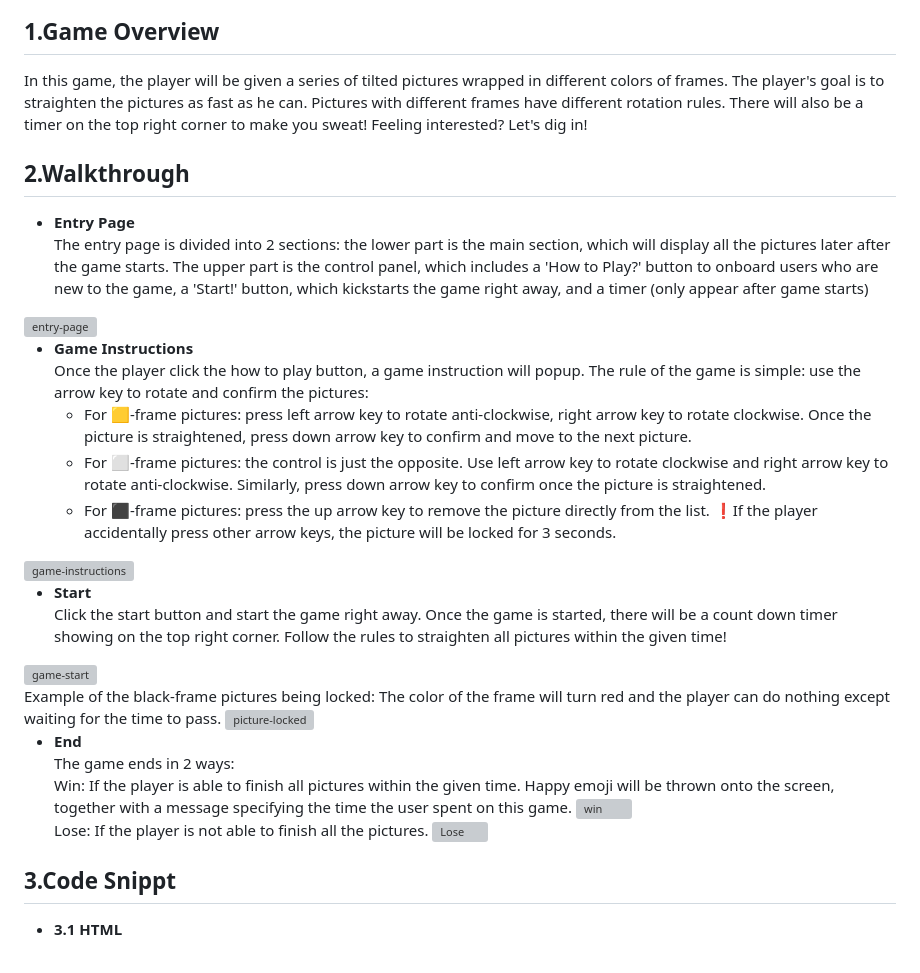
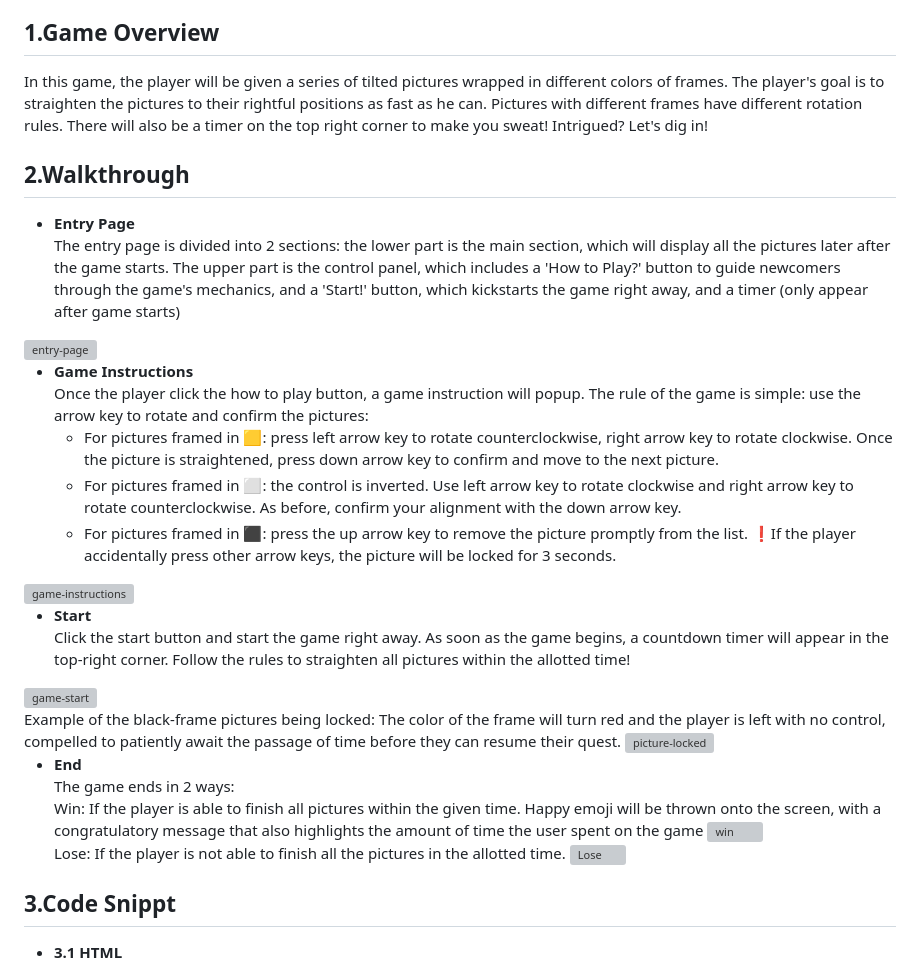
Before and after one commit to ivyzbot/tilt-pic-tussle, a Markdown page: README.md, the part around the change. Drawn GitHub-style; grey boxes are pictures that could not be loaded.

```diff
--- a/README.md
+++ b/README.md
@@ -3,37 +3,37 @@
 Live at: https://ivyzbot.github.io/tilt-pic-tussle/
 
 ## 1.Game Overview
-In this game, the player will be given a series of tilted pictures wrapped in different colors of frames. The player's goal is to straighten the pictures as fast as he can. Pictures with different frames have different rotation rules. There will also be a timer on the top right corner to make you sweat! Feeling interested? Let's dig in!
+In this game, the player will be given a series of tilted pictures wrapped in different colors of frames. The player's goal is to straighten the pictures to their rightful positions as fast as he can. Pictures with different frames have different rotation rules. There will also be a timer on the top right corner to make you sweat! Intrigued? Let's dig in!
 
 ## 2.Walkthrough
 - **Entry Page**
-  The entry page is divided into 2 sections: the lower part is the main section, which will display all the pictures later after the game starts. The upper part is the control panel, which includes a 'How to Play?' button to onboard users who are new to the game, a 'Start!' button, which kickstarts the game right away, and a timer (only appear after game starts)
+  The entry page is divided into 2 sections: the lower part is the main section, which will display all the pictures later after the game starts. The upper part is the control panel, which includes a 'How to Play?' button to guide newcomers through the game's mechanics, and a 'Start!' button, which kickstarts the game right away, and a timer (only appear after game starts)
 <img width="1416" alt="entry-page" src="https://github.com/ivyzbot/tilt-pic-tussle/assets/10040970/aceaadd1-f022-4d3d-8f1c-6cbb39e0f884">
 <br></br>
 
  - **Game Instructions**
   Once the player click the how to play button, a game instruction will popup.
   The rule of the game is simple: use the arrow key to rotate and confirm the pictures:
-	  - For 🟨-frame pictures: press left arrow key to rotate anti-clockwise, right arrow key to rotate clockwise. Once the picture is straightened, press down arrow key to confirm and move to the next picture.
-	  - For ⬜-frame pictures: the control is just the opposite. Use left arrow key to rotate clockwise and right arrow key to rotate anti-clockwise. Similarly, press down arrow key to confirm once the picture is straightened.
-	  - For ⬛-frame pictures: press the up arrow key to remove the picture directly from the list. ❗️If the player accidentally press other arrow keys, the picture will be locked for 3 seconds.
+	  - For pictures framed in 🟨: press left arrow key to rotate counterclockwise, right arrow key to rotate clockwise. Once the picture is straightened, press down arrow key to confirm and move to the next picture.
+	  - For pictures framed in ⬜: the control is inverted. Use left arrow key to rotate clockwise and right arrow key to rotate counterclockwise. As before, confirm your alignment with the down arrow key.
+	  - For pictures framed in  ⬛: press the up arrow key to remove the picture promptly from the list. ❗️If the player accidentally press other arrow keys, the picture will be locked for 3 seconds.
 <img width="1319" alt="game-instructions" src="https://github.com/ivyzbot/tilt-pic-tussle/assets/10040970/450d86c3-5ae9-474b-9099-49ca6c9d91ab">
 <br></br>
 
  - **Start**
-	Click the start button and start the game right away. Once the game is started, there will be a count down timer showing on the top right corner. Follow the rules to straighten all pictures within the given time!
+	Click the start button and start the game right away. As soon as the game begins, a countdown timer will appear in the top-right corner. Follow the rules to straighten all pictures within the allotted time!
 <img width="1339" alt="game-start" src="https://github.com/ivyzbot/tilt-pic-tussle/assets/10040970/045576f0-19ff-4e89-bf7b-d23675e4aae7">
 <br></br>
-Example of the black-frame pictures being locked: The color of the frame will turn red and the player can do nothing except waiting for the time to pass.
+Example of the black-frame pictures being locked: The color of the frame will turn red and the player is left with no control, compelled to patiently await the passage of time before they can resume their quest.
 <img width="1324" alt="picture-locked" src="https://github.com/ivyzbot/tilt-pic-tussle/assets/10040970/27e73849-d85e-4fc1-97c1-1ae9604d8c6e">
 <br></br>
 
  - **End**
 	 The game ends in 2 ways:
-	 Win: If the player is able to finish all pictures within the given time. Happy emoji will be thrown onto the screen, together with a message specifying the time the user spent on this game.
+	 Win: If the player is able to finish all pictures within the given time. Happy emoji will be thrown onto the screen, with a congratulatory message that also highlights the amount of time the user spent on the game
     <img width="1415" alt="win" src="https://github.com/ivyzbot/tilt-pic-tussle/assets/10040970/ff14ef9d-b705-4b68-b49d-0b07ea0d09db">
     <br></br>
-	Lose: If the player is not able to finish all the pictures.
+	Lose: If the player is not able to finish all the pictures in the allotted time.
     <img width="1421" alt="Lose" src="https://github.com/ivyzbot/tilt-pic-tussle/assets/10040970/369ca7bc-b88f-42fa-85ad-3b018d35ffa0">
     <br></br>
 
```
